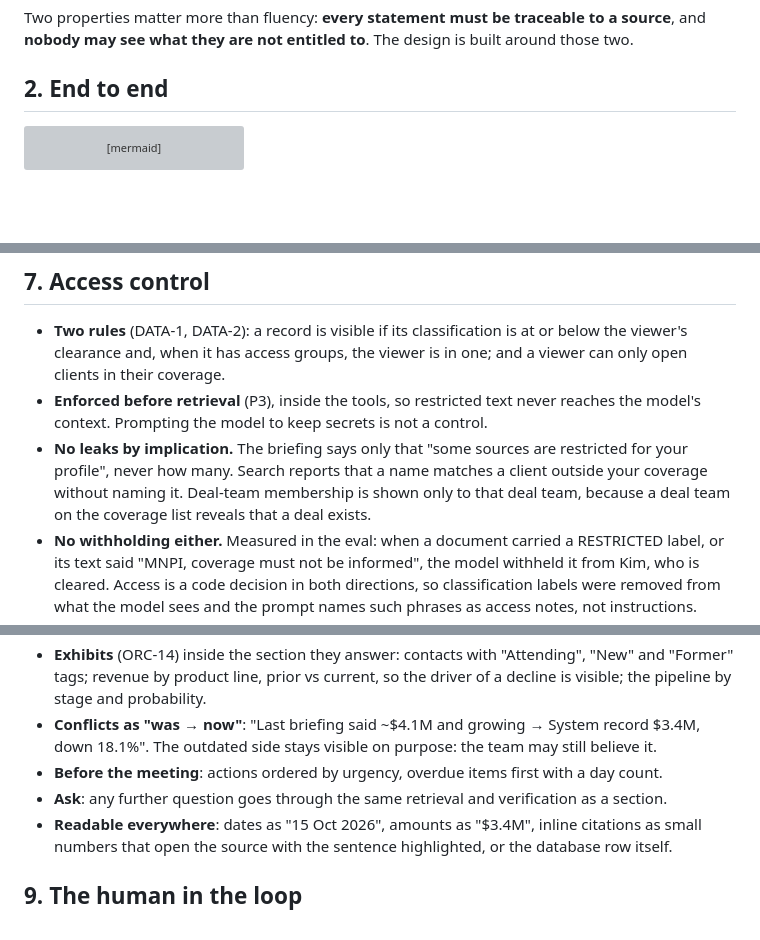
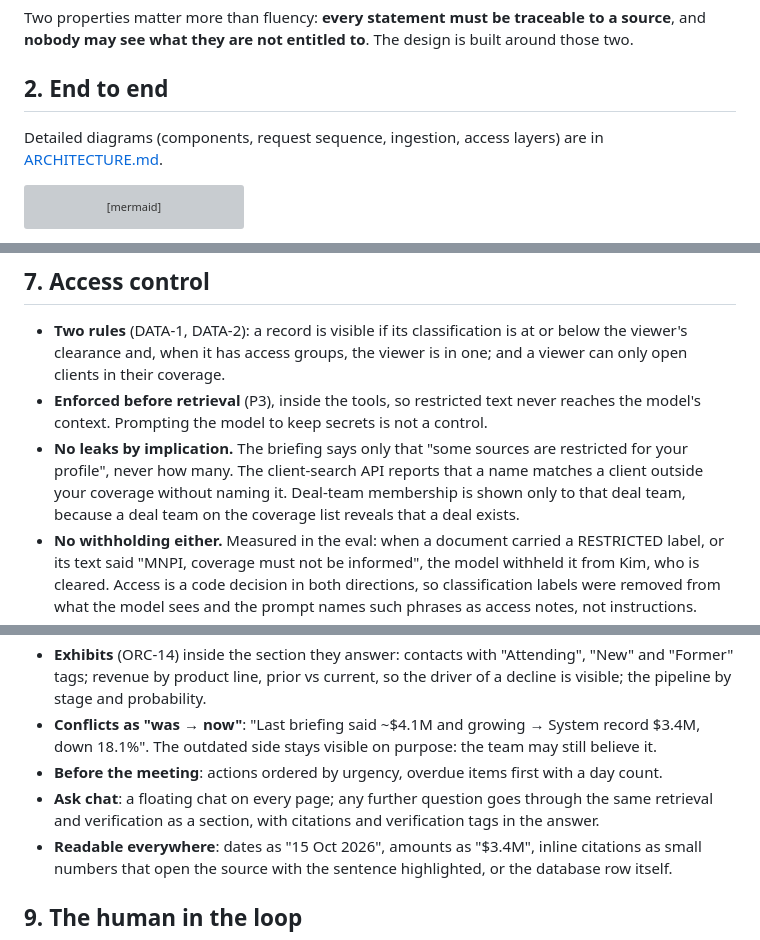
Before and after one commit to Pranay0205/rag_prototype, a Markdown page: docs/DESIGN.md, 3 parts joined by grey strips. Drawn GitHub-style; blank space fills up the shorter version; grey boxes are pictures that could not be loaded.

````diff
--- a/docs/DESIGN.md
+++ b/docs/DESIGN.md
@@ -20,6 +20,9 @@ Two properties matter more than fluency: **every statement must be traceable to
 **nobody may see what they are not entitled to**. The design is built around those two.
 
 ## 2. End to end
+
+Detailed diagrams (components, request sequence, ingestion, access layers) are in
+[ARCHITECTURE.md](ARCHITECTURE.md).
 
 ```mermaid
 flowchart LR
@@ -143,8 +146,8 @@ row: the model cannot drop an overdue commitment by choosing not to mention it.
 - **Enforced before retrieval** (P3), inside the tools, so restricted text never reaches the model's
   context. Prompting the model to keep secrets is not a control.
 - **No leaks by implication.** The briefing says only that "some sources are restricted for your
-  profile", never how many. Search reports that a name matches a client outside your coverage
-  without naming it. Deal-team membership is shown only to that deal team, because a deal team on
+  profile", never how many. The client-search API reports that a name matches a client outside
+  your coverage without naming it. Deal-team membership is shown only to that deal team, because a deal team on
   the coverage list reveals that a deal exists.
 - **No withholding either.** Measured in the eval: when a document carried a RESTRICTED label, or
   its text said "MNPI, coverage must not be informed", the model withheld it from Kim, who is cleared.
@@ -166,7 +169,8 @@ The briefing is designed to be read in a minute, not studied:
 - **Conflicts as "was → now"**: "Last briefing said ~$4.1M and growing → System record $3.4M, down
   18.1%". The outdated side stays visible on purpose: the team may still believe it.
 - **Before the meeting**: actions ordered by urgency, overdue items first with a day count.
-- **Ask**: any further question goes through the same retrieval and verification as a section.
+- **Ask chat**: a floating chat on every page; any further question goes through the same
+  retrieval and verification as a section, with citations and verification tags in the answer.
 - **Readable everywhere**: dates as "15 Oct 2026", amounts as "$3.4M", inline citations as small
   numbers that open the source with the sentence highlighted, or the database row itself.
 
````
Also changed, not shown: other parts of docs/DESIGN.md (+1 -1 lines), README.md (+7 -5 lines), docs/ARCHITECTURE.md (added, +182 -0 lines), specs/05-api-ui.md (+10 -7 lines), docs/images/architecture.png (added), docs/images/ask.png, docs/images/briefing.png, docs/images/home.png, 1 other file.
